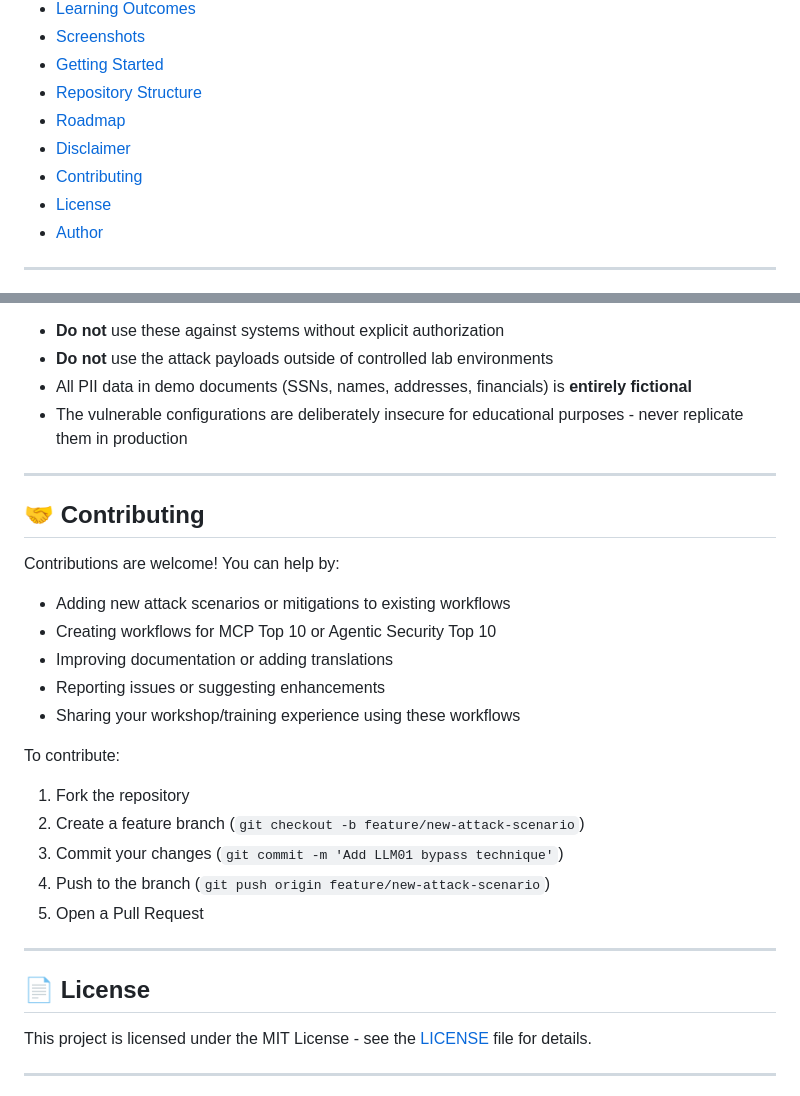
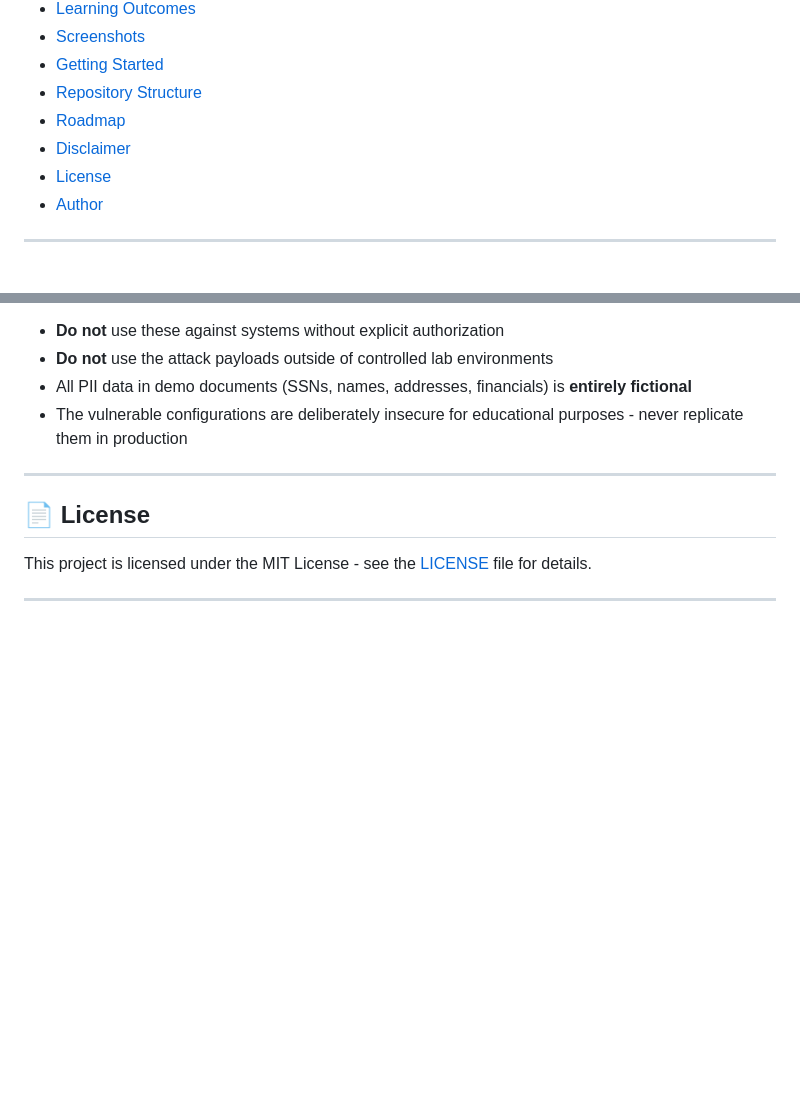
Before and after one commit to MayankPalSingh/N8N-Security-Workflows-OWASP-Top-10, a Markdown page: README.md, 2 parts joined by grey strips. Drawn GitHub-style; blank space fills up the shorter version.

```diff
--- a/README.md
+++ b/README.md
@@ -30,7 +30,6 @@ This isn't just documentation - it's a working security lab. Every vulnerability
 - [Repository Structure](#-repository-structure)
 - [Roadmap](#-roadmap)
 - [Disclaimer](#%EF%B8%8F-disclaimer)
-- [Contributing](#-contributing)
 - [License](#-license)
 - [Author](#-author)
 
@@ -267,25 +266,6 @@ These workflows are designed for **educational and authorized security research
 
 ---
 
-## 🤝 Contributing
-
-Contributions are welcome! You can help by:
-
-- Adding new attack scenarios or mitigations to existing workflows
-- Creating workflows for MCP Top 10 or Agentic Security Top 10
-- Improving documentation or adding translations
-- Reporting issues or suggesting enhancements
-- Sharing your workshop/training experience using these workflows
-
-To contribute:
-1. Fork the repository
-2. Create a feature branch (`git checkout -b feature/new-attack-scenario`)
-3. Commit your changes (`git commit -m 'Add LLM01 bypass technique'`)
-4. Push to the branch (`git push origin feature/new-attack-scenario`)
-5. Open a Pull Request
-
----
-
 ## 📄 License
 
 This project is licensed under the MIT License - see the [LICENSE](LICENSE) file for details.
```
